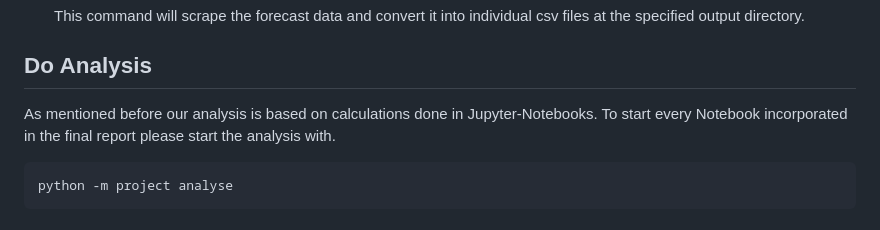
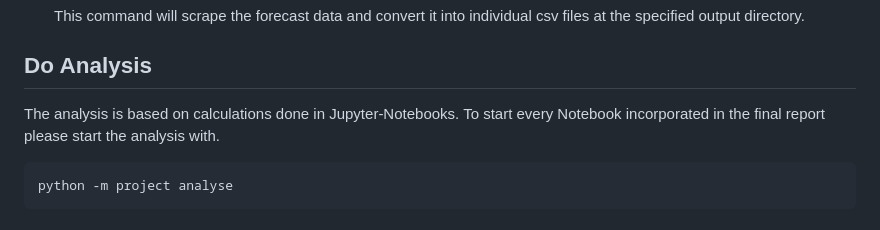
Before and after one commit to RobinU434/DataLiteracy, a Markdown page: README.md, the part around the change. Rendered like a GitHub page.

````diff
--- a/README.md
+++ b/README.md
@@ -50,7 +50,7 @@ We provide collected forecast data on Git LFS. Therefore you should already have
 
 ## Do Analysis
 
-As mentioned before our analysis is based on calculations done in Jupyter-Notebooks. To start every Notebook incorporated in the final report please start the analysis with.
+The analysis is based on calculations done in Jupyter-Notebooks. To start every Notebook incorporated in the final report please start the analysis with.
 ```bash
 python -m project analyse
 ```
````
